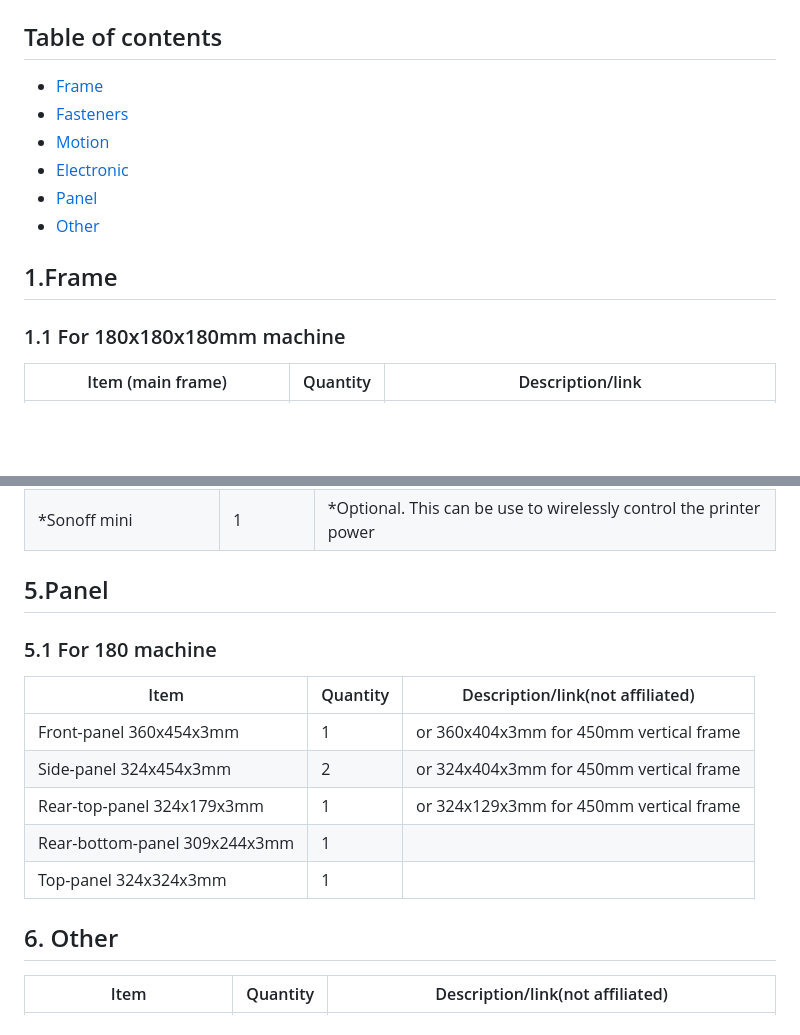
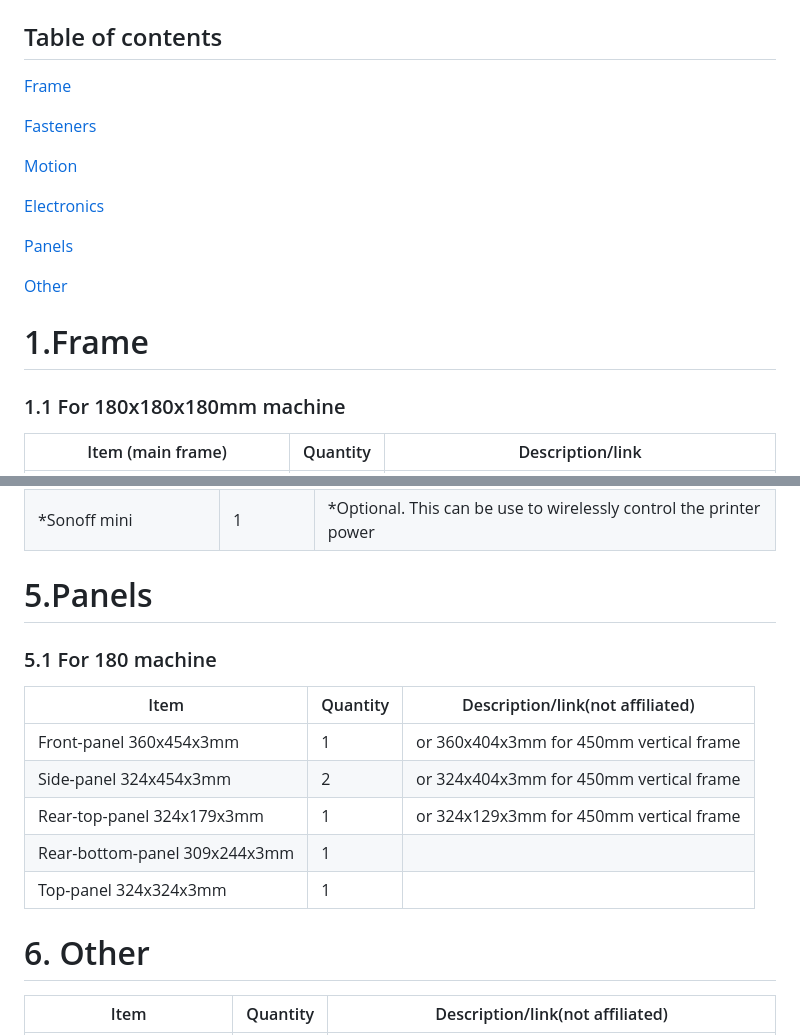
Before and after one commit to SnakeOilXY/SnakeOil-XY, a Markdown page: Doc/BOM/README.md, 2 parts joined by grey strips. Rendered like a GitHub page; blank space fills up the shorter version.

```diff
--- a/Doc/BOM/README.md
+++ b/Doc/BOM/README.md
@@ -9,13 +9,20 @@
 
 ## Table of contents
 
-- [Frame](#1.frame)
-- [Fasteners](#2.fasteners)
-- [Motion](#3.motion)
-- [Electronic](#4.electronic)
-- [Panel](#5.panel)
-- [Other](#6.other)
-## 1.Frame
+[Frame](#1.Frame)
+
+[Fasteners](#2.Fasteners)
+
+[Motion](#3.Motion)
+
+[Electronics](#4.Electronics)
+
+[Panels](#5.Panels)
+
+[Other](#6.Other)
+
+
+# 1.Frame
 
 ### 1.1 For 180x180x180mm machine
 
@@ -247,7 +260,8 @@ There are many options for bed coupling. Some of them are from old beta design,
 | Neopixel tray                | 0.5m     | \*Optional [Aliexpress](https://www.Aliexpress.com/item/4000254933824.html)           |
 | *Sonoff mini                 | 1        | \*Optional. This can be use to wirelessly control the printer power                   |
 
-## 5.Panel
+
+# 5.Panels
 
 ### 5.1 For 180 machine
 
@@ -258,7 +272,9 @@ There are many options for bed coupling. Some of them are from old beta design,
 | Rear-top-panel 324x179x3mm    | 1        | or 324x129x3mm for 450mm vertical frame |
 | Rear-bottom-panel 309x244x3mm | 1        |                                         |
 | Top-panel 324x324x3mm         | 1        |                                         |
-## 6. Other
+
+
+# 6. Other
 
 | Item                                           | Quantity | Description/link(not affiliated)                                                                                                                                                               |
 | ---------------------------------------------- | -------- | ---------------------------------------------------------------------------------------------------------------------------------------------------------------------------------------------- |
```
Also changed, not shown: other parts of Doc/BOM/README.md (+9 -3 lines), Doc/img/SnakeOil XY Logos/FullLogo.png (added), Doc/img/SnakeOil XY Logos/InfinityLogoOnly.png (added), Doc/img/SnakeOil XY Logos/XYLogoOnly.png (added).
